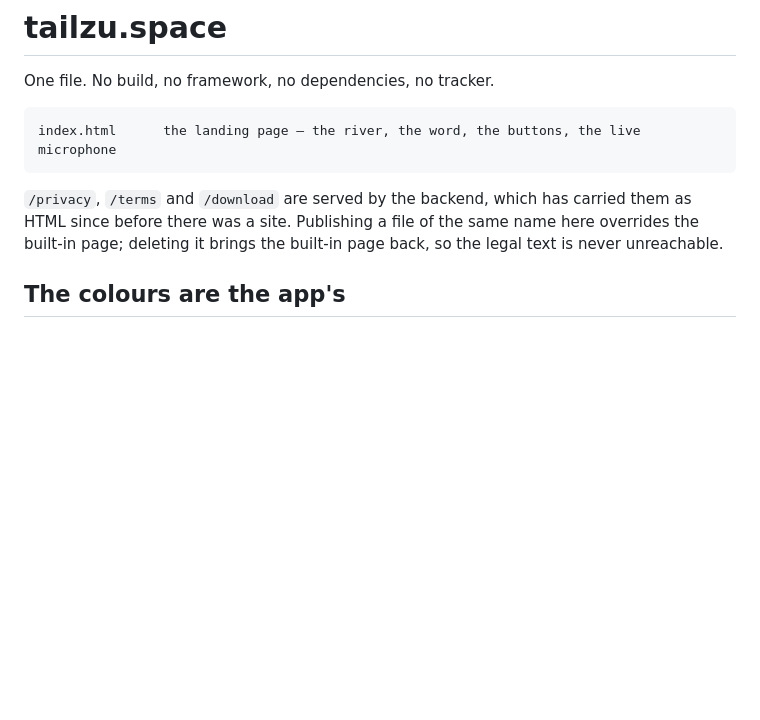
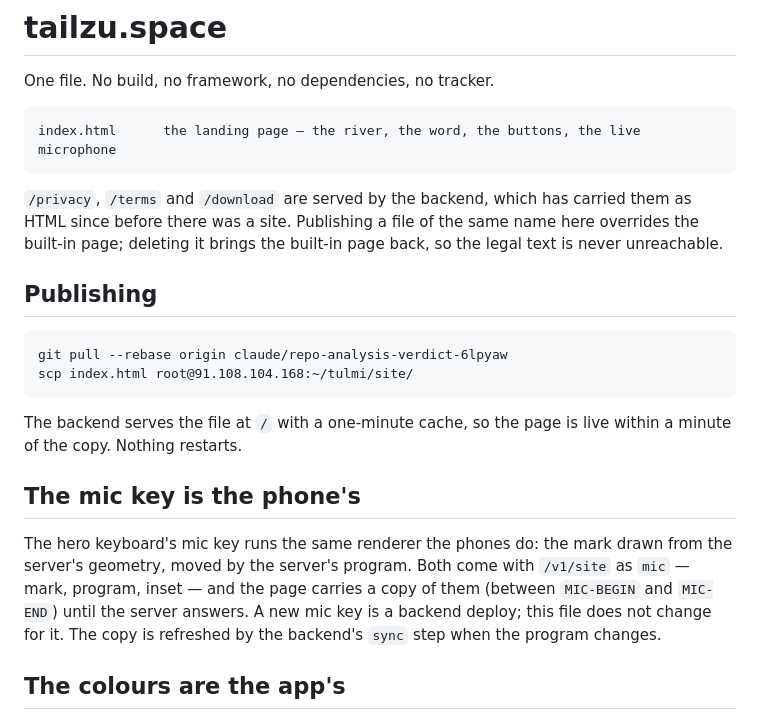
Before and after one commit to CHEDFOX/TAILZU-WEB, a Markdown page: README.md, the part around the change. Rendered like a GitHub page; blank space fills up the shorter version.

Commit message:
README: publishing, and where the mic key comes from

````diff
--- a/README.md
+++ b/README.md
@@ -10,6 +10,25 @@ index.html      the landing page — the river, the word, the buttons, the live
 carried them as HTML since before there was a site. Publishing a file of the
 same name here overrides the built-in page; deleting it brings the built-in
 page back, so the legal text is never unreachable.
+
+## Publishing
+
+```
+git pull --rebase origin claude/repo-analysis-verdict-6lpyaw
+scp index.html root@91.108.104.168:~/tulmi/site/
+```
+
+The backend serves the file at `/` with a one-minute cache, so the page is
+live within a minute of the copy. Nothing restarts.
+
+## The mic key is the phone's
+
+The hero keyboard's mic key runs the same renderer the phones do: the mark
+drawn from the server's geometry, moved by the server's program. Both come
+with `/v1/site` as `mic` — mark, program, inset — and the page carries a copy
+of them (between `MIC-BEGIN` and `MIC-END`) until the server answers. A new
+mic key is a backend deploy; this file does not change for it. The copy is
+refreshed by the backend's `sync` step when the program changes.
 
 ## The colours are the app's
 
````
